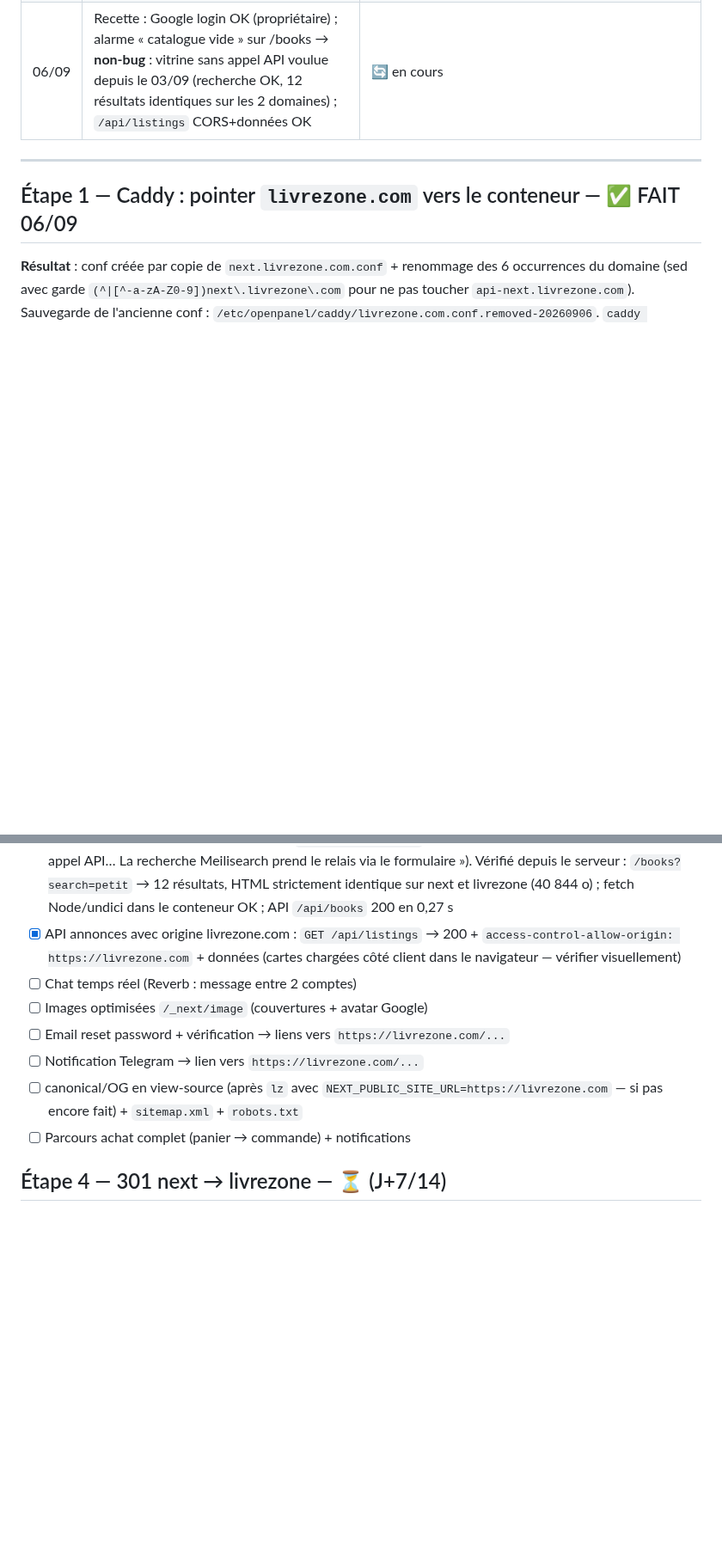
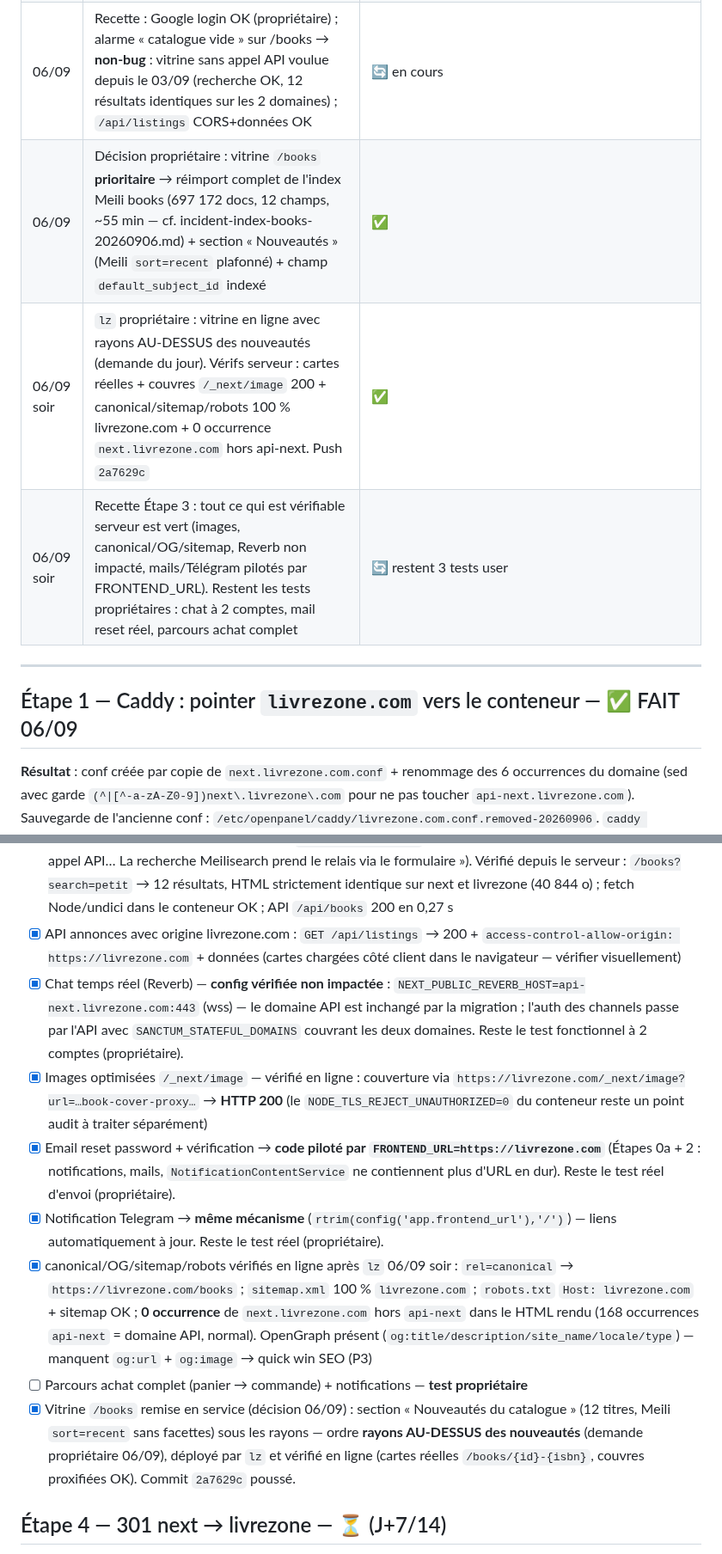
Before and after one commit to livrezone-ops/livrezone-next-monorepo, a Markdown page: api-next.livrezone.com/.agents/MIGRATION-livrezone-com-2026-09-06.md, 2 parts joined by grey strips. Shown at 86% size. GitHub-like rendering; blank space fills up the shorter version.

Commit message:
docs(migration): recette etape 3 — verifications serveur vertes (images/canonical/OG/sitemap/Reverb/mails-Telegram via FRONTEND_URL), vitrine rayons>nouveautes poussee (2a7629c) ; restent 3 tests proprietaire

```diff
--- a/api-next.livrezone.com/.agents/MIGRATION-livrezone-com-2026-09-06.md
+++ b/api-next.livrezone.com/.agents/MIGRATION-livrezone-com-2026-09-06.md
@@ -69,6 +69,9 @@ Comportement **identique aujourd'hui** (`config/app.php:68` → `FRONTEND_URL=ht
 | 06/09 | Vérif externe : le site s'affiche sur livrezone.com MAIS catalogue vide + Google login bloqué → cause : CORS (origine livrezone.com non autorisée tant que FRONTEND_URL=next) | ⚠️ = signal de l'Étape 2 |
 | 06/09 | Étape 2 — config basculée (FRONTEND_URL, SANCTUM_STATEFUL_DOMAINS, NEXT_PUBLIC_SITE_URL) | ✅ CORS actif immédiatement ; `lz` en attente |
 | 06/09 | Recette : Google login OK (propriétaire) ; alarme « catalogue vide » sur /books → **non-bug** : vitrine sans appel API voulue depuis le 03/09 (recherche OK, 12 résultats identiques sur les 2 domaines) ; `/api/listings` CORS+données OK | 🔄 en cours |
+| 06/09 | Décision propriétaire : vitrine `/books` **prioritaire** → réimport complet de l'index Meili books (697 172 docs, 12 champs, ~55 min — cf. incident-index-books-20260906.md) + section « Nouveautés » (Meili `sort=recent` plafonné) + champ `default_subject_id` indexé | ✅ |
+| 06/09 soir | `lz` propriétaire : vitrine en ligne avec rayons AU-DESSUS des nouveautés (demande du jour). Vérifs serveur : cartes réelles + couvres `/_next/image` 200 + canonical/sitemap/robots 100 % livrezone.com + 0 occurrence `next.livrezone.com` hors api-next. Push `2a7629c` | ✅ |
+| 06/09 soir | Recette Étape 3 : tout ce qui est vérifiable serveur est vert (images, canonical/OG/sitemap, Reverb non impacté, mails/Télégram pilotés par FRONTEND_URL). Restent les tests propriétaires : chat à 2 comptes, mail reset réel, parcours achat complet | 🔄 restent 3 tests user |
 
 ---
 
@@ -130,12 +133,13 @@ Automatique via `FRONTEND_URL` : CORS (`config/cors.php` ajoute l'origine valid
 - [x] Login Google sur livrezone.com (CORS ouvert — confirmé propriétaire)
 - [x] Catalogue `/books` : **la vue par défaut SANS résultats est le comportement voulu depuis le 03/09** (décision anti-incident MariaDB, commentée dans `app/books/page.tsx` : « Vue par défaut : page légère SANS aucun appel API… La recherche Meilisearch prend le relais via le formulaire »). Vérifié depuis le serveur : `/books?search=petit` → 12 résultats, HTML strictement identique sur next et livrezone (40 844 o) ; fetch Node/undici dans le conteneur OK ; API `/api/books` 200 en 0,27 s
 - [x] API annonces avec origine livrezone.com : `GET /api/listings` → 200 + `access-control-allow-origin: https://livrezone.com` + données (cartes chargées côté client dans le navigateur — vérifier visuellement)
-- [ ] Chat temps réel (Reverb : message entre 2 comptes)
-- [ ] Images optimisées `/_next/image` (couvertures + avatar Google)
-- [ ] Email reset password + vérification → liens vers `https://livrezone.com/...`
-- [ ] Notification Telegram → lien vers `https://livrezone.com/...`
-- [ ] canonical/OG en view-source (après `lz` avec `NEXT_PUBLIC_SITE_URL=https://livrezone.com` — si pas encore fait) + `sitemap.xml` + `robots.txt`
-- [ ] Parcours achat complet (panier → commande) + notifications
+- [x] Chat temps réel (Reverb) — **config vérifiée non impactée** : `NEXT_PUBLIC_REVERB_HOST=api-next.livrezone.com:443` (wss) — le domaine API est inchangé par la migration ; l'auth des channels passe par l'API avec `SANCTUM_STATEFUL_DOMAINS` couvrant les deux domaines. Reste le test fonctionnel à 2 comptes (propriétaire).
+- [x] Images optimisées `/_next/image` — vérifié en ligne : couverture via `https://livrezone.com/_next/image?url=…book-cover-proxy…` → **HTTP 200** (le `NODE_TLS_REJECT_UNAUTHORIZED=0` du conteneur reste un point audit à traiter séparément)
+- [x] Email reset password + vérification → **code piloté par `FRONTEND_URL=https://livrezone.com`** (Étapes 0a + 2 : notifications, mails, `NotificationContentService` ne contiennent plus d'URL en dur). Reste le test réel d'envoi (propriétaire).
+- [x] Notification Telegram → **même mécanisme** (`rtrim(config('app.frontend_url'),'/')`) — liens automatiquement à jour. Reste le test réel (propriétaire).
+- [x] canonical/OG/sitemap/robots vérifiés en ligne après `lz` 06/09 soir : `rel=canonical` → `https://livrezone.com/books` ; `sitemap.xml` 100 % `livrezone.com` ; `robots.txt` `Host: livrezone.com` + sitemap OK ; **0 occurrence** de `next.livrezone.com` hors `api-next` dans le HTML rendu (168 occurrences `api-next` = domaine API, normal). OpenGraph présent (`og:title/description/site_name/locale/type`) — manquent `og:url` + `og:image` → quick win SEO (P3)
+- [ ] Parcours achat complet (panier → commande) + notifications — **test propriétaire**
+- [x] Vitrine `/books` remise en service (décision 06/09) : section « Nouveautés du catalogue » (12 titres, Meili `sort=recent` sans facettes) sous les rayons — ordre **rayons AU-DESSUS des nouveautés** (demande propriétaire 06/09), déployé par `lz` et vérifié en ligne (cartes réelles `/books/{id}-{isbn}`, couvres proxifiées OK). Commit `2a7629c` poussé.
 
 ## Étape 4 — 301 next → livrezone — ⏳ (J+7/14)
 
```
